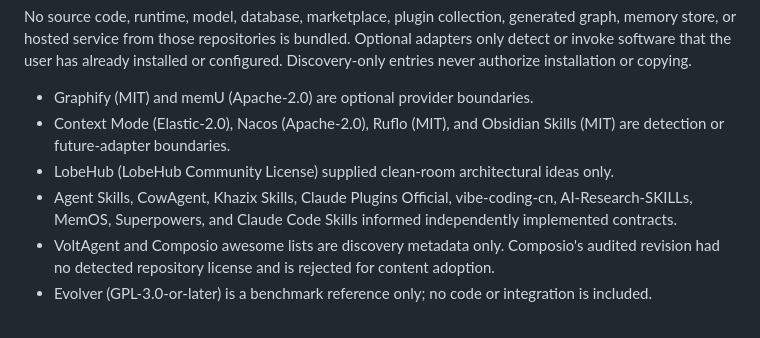
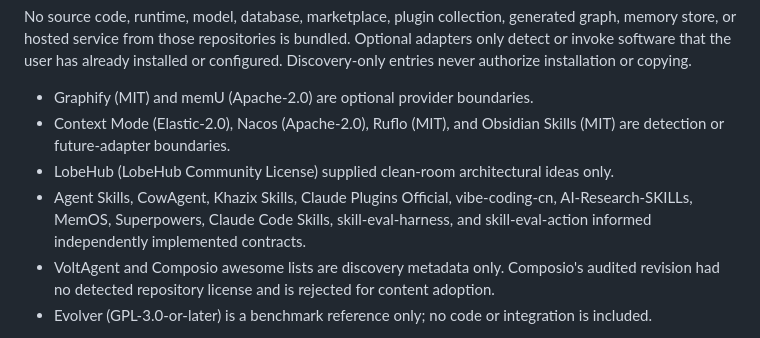
Before and after one commit to Drizzy07x/cognitive-powers, a Markdown page: THIRD_PARTY_NOTICES.md, the part around the change. GitHub-like rendering.

Commit message:
docs: name the two eval references in the third-party notices
The catalog and this file move together -- the commit that registered the
skills collection this branch studies added it to both. Registering the two
eval harnesses and promoting them to adapt-pattern touched only the catalog.

```diff
--- a/THIRD_PARTY_NOTICES.md
+++ b/THIRD_PARTY_NOTICES.md
@@ -9,7 +9,7 @@ No source code, runtime, model, database, marketplace, plugin collection, genera
 - Graphify (MIT) and memU (Apache-2.0) are optional provider boundaries.
 - Context Mode (Elastic-2.0), Nacos (Apache-2.0), Ruflo (MIT), and Obsidian Skills (MIT) are detection or future-adapter boundaries.
 - LobeHub (LobeHub Community License) supplied clean-room architectural ideas only.
-- Agent Skills, CowAgent, Khazix Skills, Claude Plugins Official, vibe-coding-cn, AI-Research-SKILLs, MemOS, Superpowers, and Claude Code Skills informed independently implemented contracts.
+- Agent Skills, CowAgent, Khazix Skills, Claude Plugins Official, vibe-coding-cn, AI-Research-SKILLs, MemOS, Superpowers, Claude Code Skills, skill-eval-harness, and skill-eval-action informed independently implemented contracts.
 - VoltAgent and Composio awesome lists are discovery metadata only. Composio's audited revision had no detected repository license and is rejected for content adoption.
 - Evolver (GPL-3.0-or-later) is a benchmark reference only; no code or integration is included.
 
```
